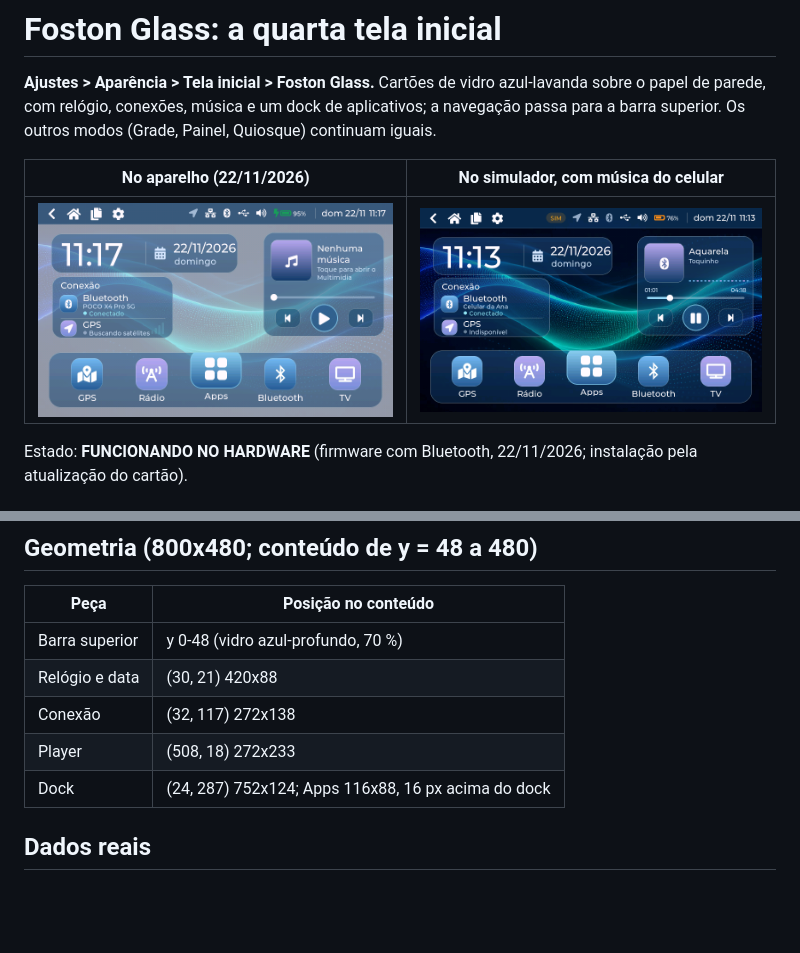
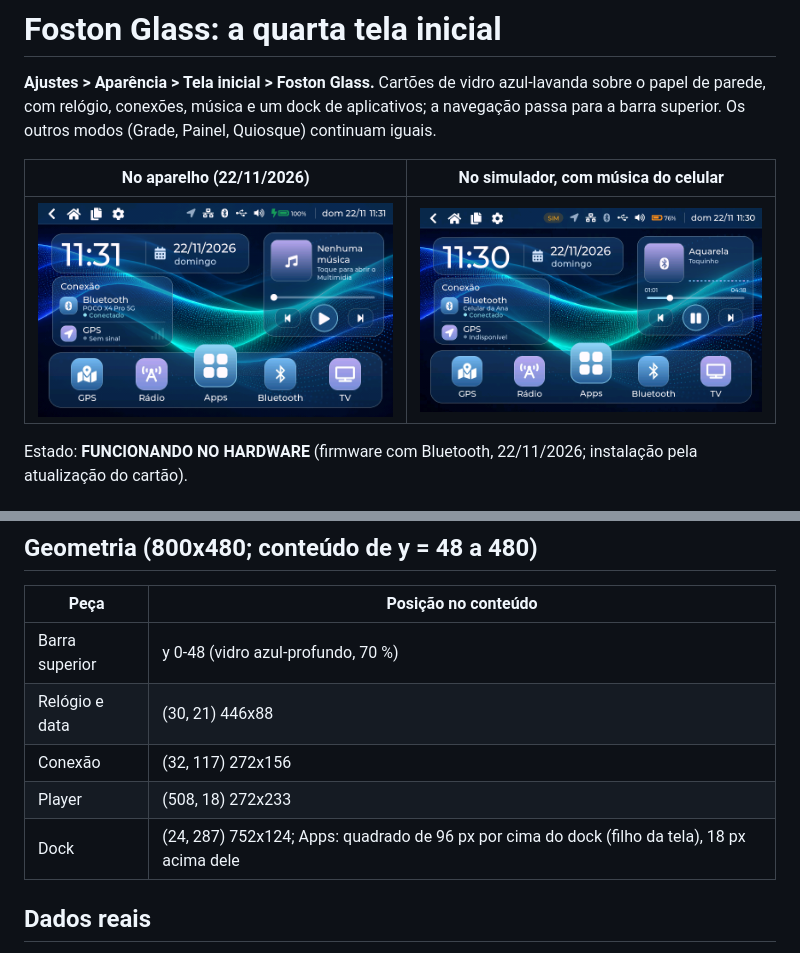
Before and after one commit to ruscher/big-fostonos, a Markdown page: docs/foston-glass/00-visao-geral.md, 2 parts joined by grey strips. GitHub-like rendering; pictures changed too: docs/images/ui/44e-glass-musica-bluetooth.png, docs/images/ui/44f-glass-aparelho.png; blank space fills up the shorter version.

```diff
--- a/docs/foston-glass/00-visao-geral.md
+++ b/docs/foston-glass/00-visao-geral.md
@@ -32,10 +32,10 @@ Tudo dentro do shell LVGL existente; nenhum processo ou serviço novo.
 | Peça | Posição no conteúdo |
 |---|---|
 | Barra superior | y 0-48 (vidro azul-profundo, 70 %) |
-| Relógio e data | (30, 21) 420x88 |
-| Conexão | (32, 117) 272x138 |
+| Relógio e data | (30, 21) 446x88 |
+| Conexão | (32, 117) 272x156 |
 | Player | (508, 18) 272x233 |
-| Dock | (24, 287) 752x124; Apps 116x88, 16 px acima do dock |
+| Dock | (24, 287) 752x124; Apps: quadrado de 96 px por cima do dock (filho da tela), 18 px acima dele |
 
 ## Dados reais
 
```
Also changed, not shown: docs/images/ui/44-glass-inicio.png, 1 other file.
